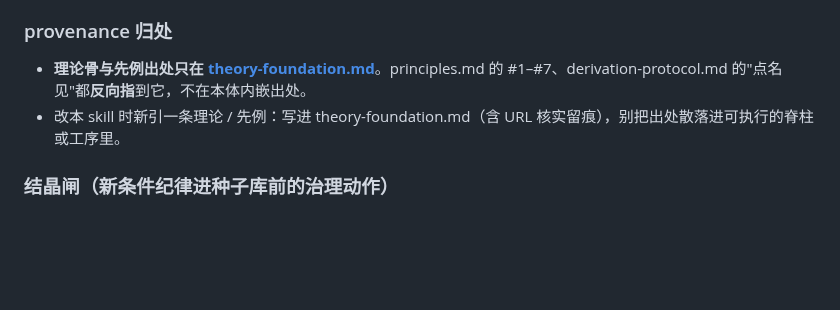
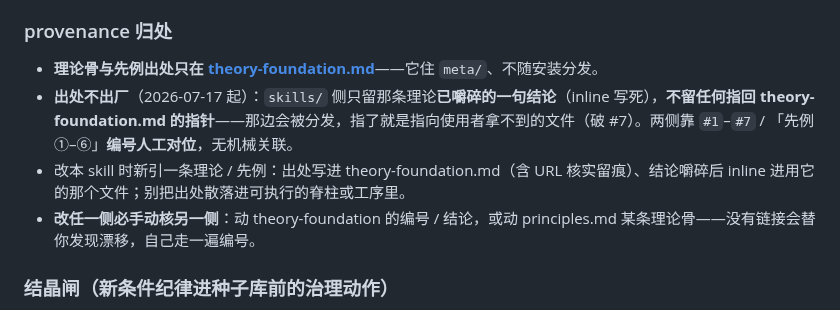
Before and after one commit to LljForge/skill-forge, a Markdown page: meta/skill-tempering/MAINTAINING.md, the part around the change. Drawn GitHub-style; blank space fills up the shorter version.

```diff
--- a/meta/skill-tempering/MAINTAINING.md
+++ b/meta/skill-tempering/MAINTAINING.md
@@ -25,8 +25,10 @@
 
 ### provenance 归处
 
-- **理论骨与先例出处只在 [theory-foundation.md](theory-foundation.md)**。principles.md 的 #1–#7、derivation-protocol.md 的"点名见"都**反向指**到它，不在本体内嵌出处。
-- 改本 skill 时新引一条理论 / 先例：写进 theory-foundation.md（含 URL 核实留痕），别把出处散落进可执行的脊柱或工序里。
+- **理论骨与先例出处只在 [theory-foundation.md](theory-foundation.md)**——它住 `meta/`、不随安装分发。
+- **出处不出厂**（2026-07-17 起）：`skills/` 侧只留那条理论**已嚼碎的一句结论**（inline 写死），**不留任何指回 theory-foundation.md 的指针**——那边会被分发，指了就是指向使用者拿不到的文件（破 #7）。两侧靠 `#1`–`#7` / 「先例 ①–⑥」**编号人工对位**，无机械关联。
+- 改本 skill 时新引一条理论 / 先例：出处写进 theory-foundation.md（含 URL 核实留痕）、结论嚼碎后 inline 进用它的那个文件；别把出处散落进可执行的脊柱或工序里。
+- **改任一侧必手动核另一侧**：动 theory-foundation 的编号 / 结论，或动 principles.md 某条理论骨——没有链接会替你发现漂移，自己走一遍编号。
 
 ### 结晶闸（新条件纪律进种子库前的治理动作）
 
```
Also changed, not shown: meta/skill-tempering/theory-foundation.md (+6 -4 lines), skills/recon-driven-dev/README.md (line endings or trailing spaces).
